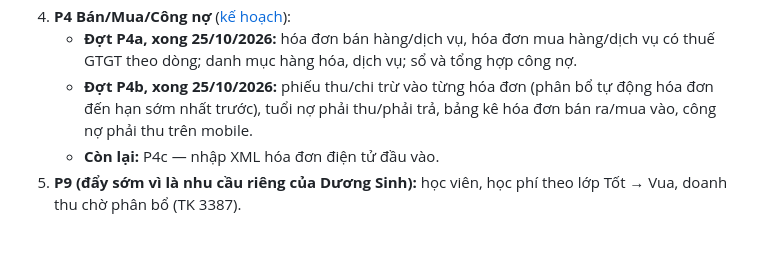
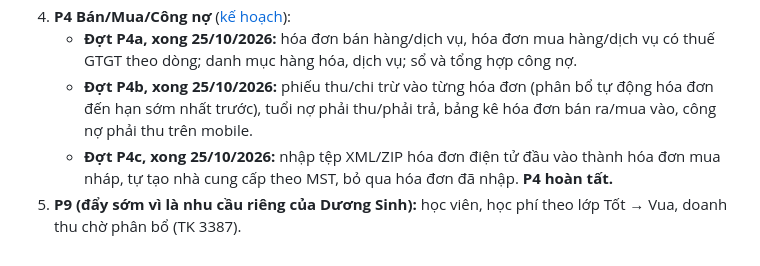
Before and after one commit to covuaduongsinh/accedu, a Markdown page: docs/plans/2026-10-23-tien-do-p0-p2.md, the part around the change. Rendered like a GitHub page.

```diff
--- a/docs/plans/2026-10-23-tien-do-p0-p2.md
+++ b/docs/plans/2026-10-23-tien-do-p0-p2.md
@@ -27,5 +27,5 @@ Ghi chú: P3 (Tiền) đã xong một phần vì phiếu thu/chi, báo có/nợ
 4. **P4 Bán/Mua/Công nợ** ([kế hoạch](2026-10-25-P4-ban-mua-cong-no.md)):
    - **Đợt P4a, xong 25/10/2026:** hóa đơn bán hàng/dịch vụ, hóa đơn mua hàng/dịch vụ có thuế GTGT theo dòng; danh mục hàng hóa, dịch vụ; sổ và tổng hợp công nợ.
    - **Đợt P4b, xong 25/10/2026:** phiếu thu/chi trừ vào từng hóa đơn (phân bổ tự động hóa đơn đến hạn sớm nhất trước), tuổi nợ phải thu/phải trả, bảng kê hóa đơn bán ra/mua vào, công nợ phải thu trên mobile.
-   - **Còn lại:** P4c — nhập XML hóa đơn điện tử đầu vào.
+   - **Đợt P4c, xong 25/10/2026:** nhập tệp XML/ZIP hóa đơn điện tử đầu vào thành hóa đơn mua nháp, tự tạo nhà cung cấp theo MST, bỏ qua hóa đơn đã nhập. **P4 hoàn tất.**
 5. **P9 (đẩy sớm vì là nhu cầu riêng của Dương Sinh):** học viên, học phí theo lớp Tốt → Vua, doanh thu chờ phân bổ (TK 3387).
```
Also changed, not shown: docs/huong-dan/hoa-don-cong-no.md (+24 -3 lines), docs/plans/2026-10-25-P4-ban-mua-cong-no.md (+12 -0 lines).
